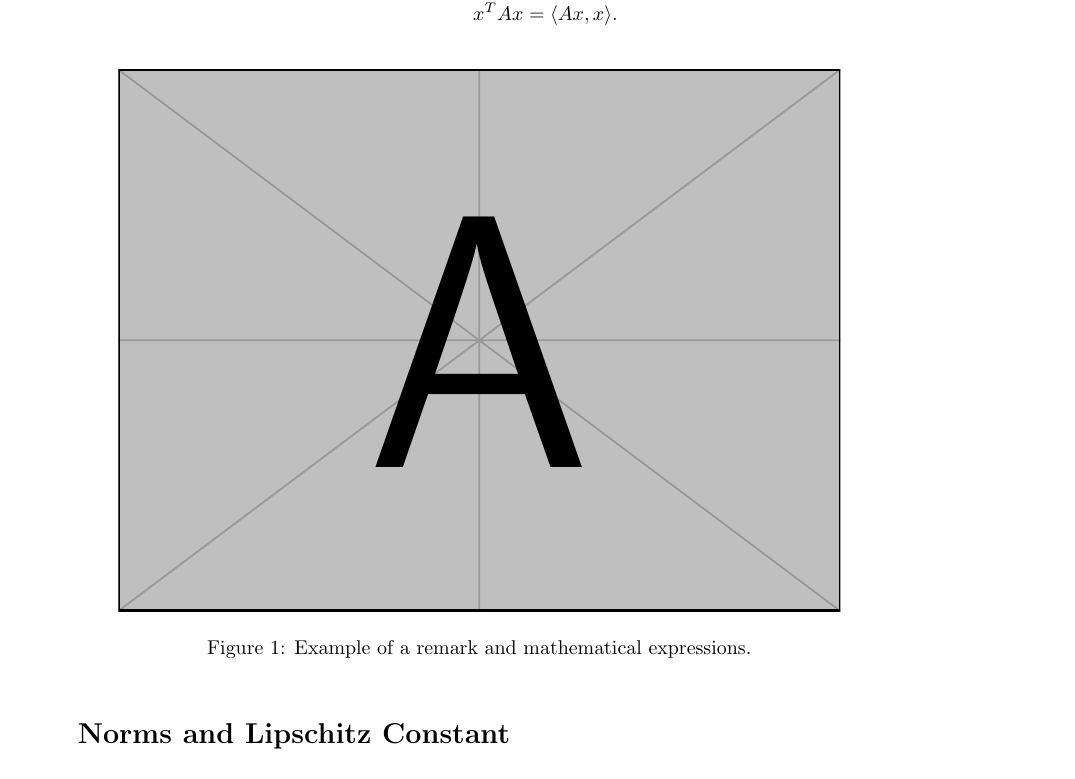
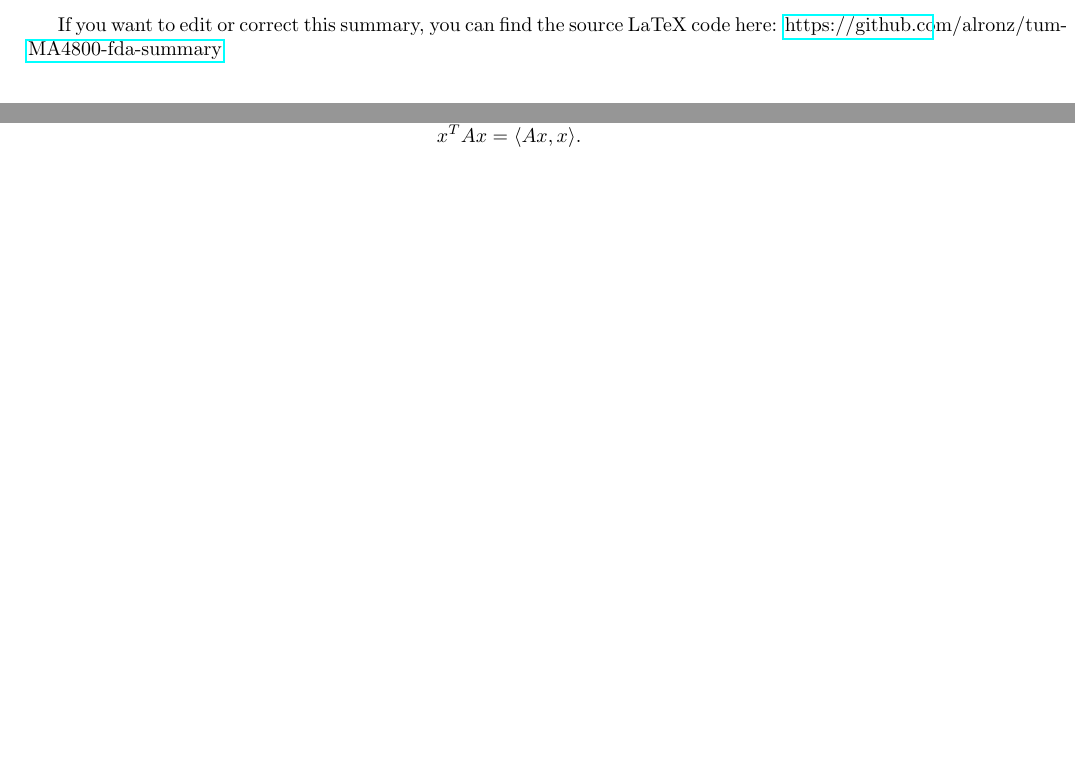
Before and after one commit to alronz/tum-MA4800-fda-summary, a LaTeX document (Detailed.tex): part of page 48 of 50 before the commit and two parts of pages 1 and 48 of 50 after it, the two joined at a grey line, cut at the place of the change, the shorter picture padded with empty space. Compiled offline with pdfLaTeX.

Commit message:
Update Detailed.tex

```diff
--- a/Detailed.tex
+++ b/Detailed.tex
@@ -17,10 +18,16 @@
 
 
 
-
-
-
-
+\newpage
+If you want to edit or correct this summary, you can find the source LaTeX code here: \href{https://github.com/alronz/tum-MA4800-fda-summary}{https://github.com/alronz/tum-MA4800-fda-summary}
+
+
+
+
+
+
+
+\newpage
 \begin{itemize}[leftmargin=*]
     \item Transpose: \( (A^T)_{ji} = A_{ij} \)
     \item Symmetric Matrix: \( A^T = A \)
@@ -3480,11 +3484,7 @@ f(x) = x^T A x + \langle b, x \rangle + c
     \]
 \end{enumerate}
 
-\begin{figure}[h]
-    \centering
-    \includegraphics[width=0.8\textwidth]{example-image-a}
-    \caption{Example of a remark and mathematical expressions.}
-\end{figure}
+
 
 
 
```
Also changed, not shown: Detailed.tex (6 more changed lines).
